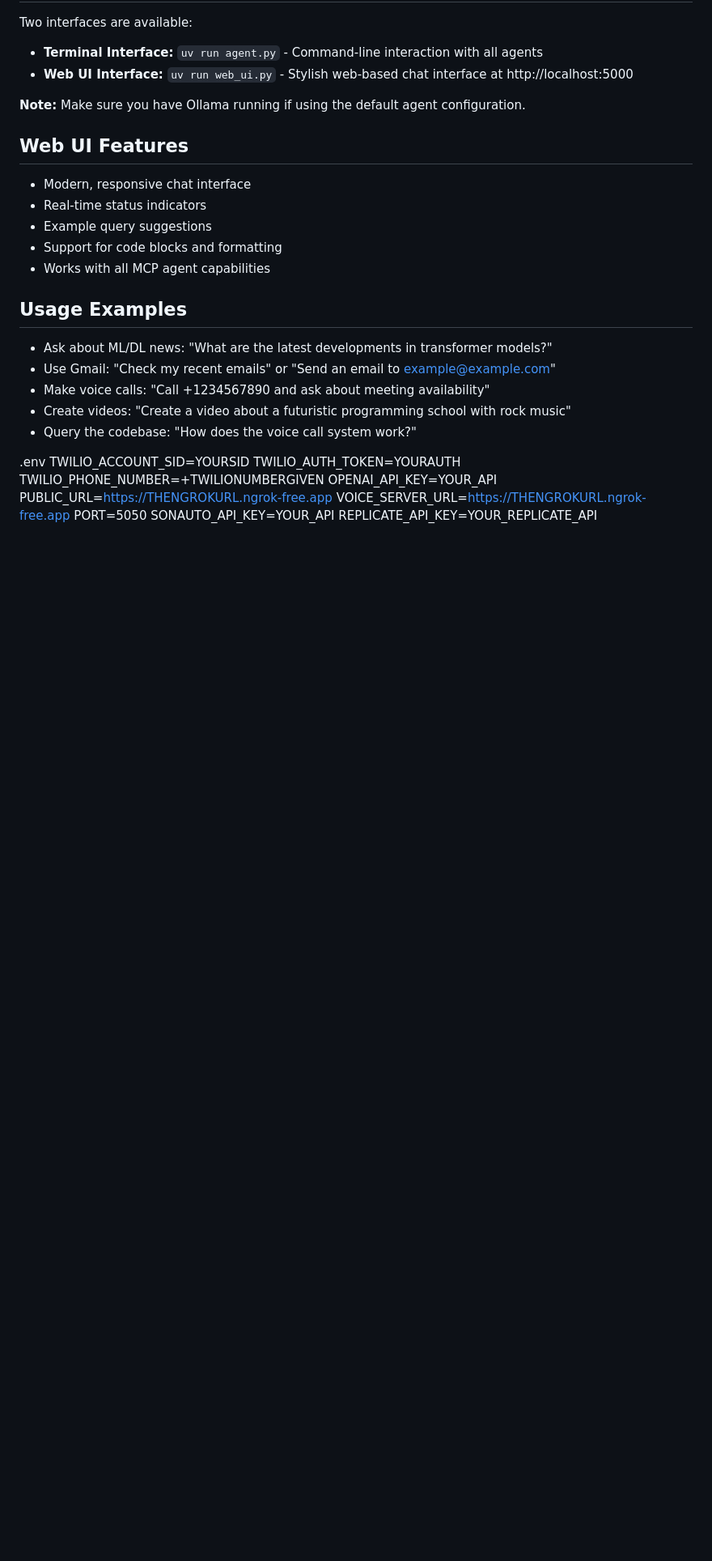
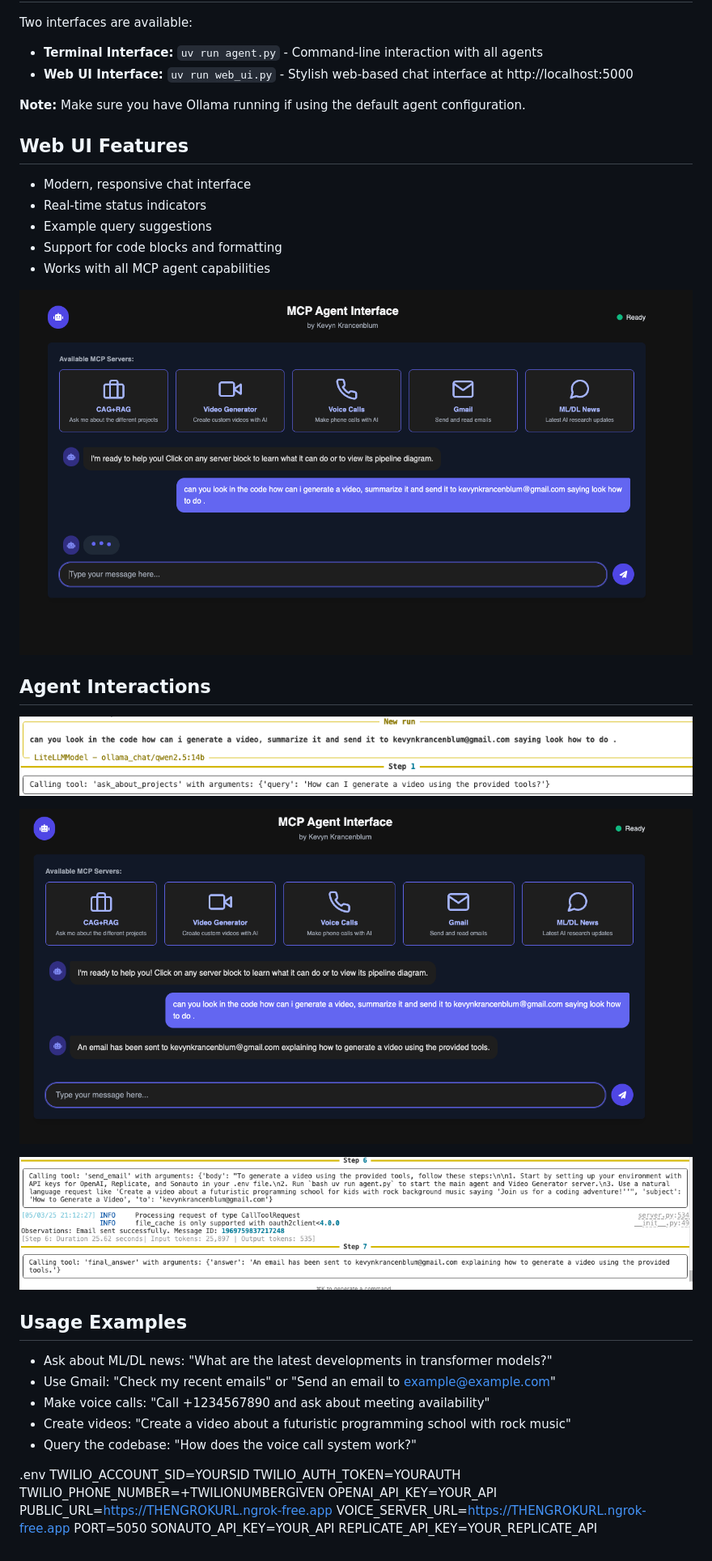
Before and after one commit to KevynKrancen/LLMAGENTS, a Markdown page: README.md, the part around the change printed below. Shown: that part at 81% size. Rendered like a GitHub page; pictures changed too: img/example2.png (added), img/example3.png (added), img/example4.png (added); blank space fills up the shorter version.

```diff
--- a/README.md
+++ b/README.md
@@ -38,6 +40,16 @@ Two interfaces are available:
 - Support for code blocks and formatting
 - Works with all MCP agent capabilities
 
+![MCP Agent System Web UI Example](img/example2.png)
+
+## Agent Interactions
+
+![User Query Example](img/example3.png)
+
+![Function Calling Process](img/example4.png)
+
+![Task Completion Example](img/example5.png)
+
 ## Usage Examples
 
 - Ask about ML/DL news: "What are the latest developments in transformer models?"
```
Also changed, not shown: other parts of README.md (+3 -1 lines), img/example.png (added).
